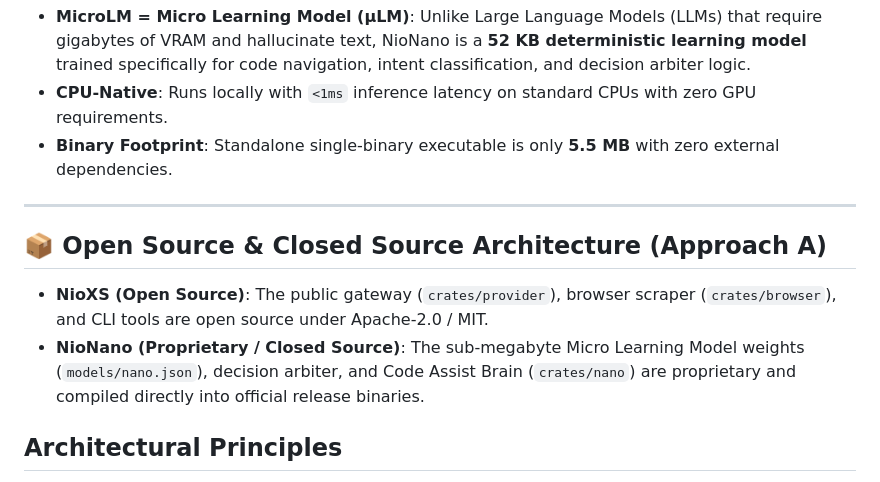
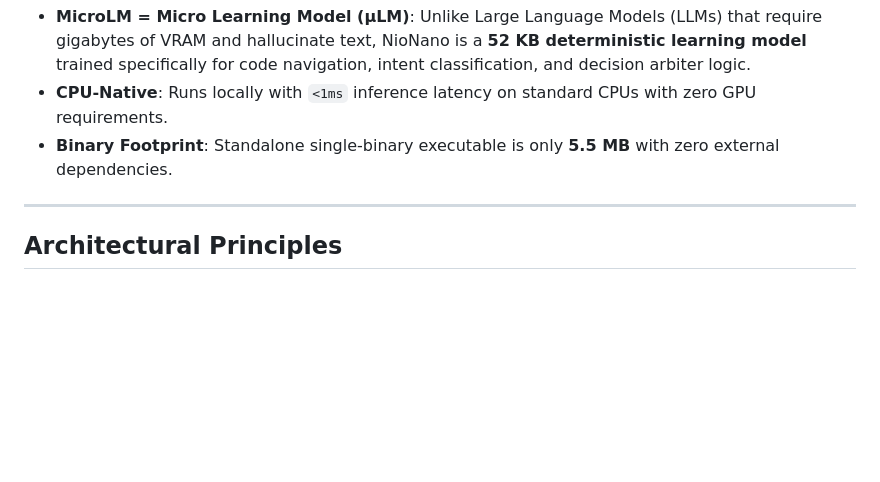
Before and after one commit to nio-labs/nio-xs, a Markdown page: README.md, the part around the change. GitHub-like rendering; blank space fills up the shorter version.

Commit message:
docs: remove internal architecture packaging section from README

```diff
--- a/README.md
+++ b/README.md
@@ -95,11 +95,6 @@ Developers can switch to NioNano along their project lifecycle or trigger in-ses
 
 ---
 
-## 📦 Open Source & Closed Source Architecture (Approach A)
-
-* **NioXS (Open Source)**: The public gateway (`crates/provider`), browser scraper (`crates/browser`), and CLI tools are open source under Apache-2.0 / MIT.
-* **NioNano (Proprietary / Closed Source)**: The sub-megabyte Micro Learning Model weights (`models/nano.json`), decision arbiter, and Code Assist Brain (`crates/nano`) are proprietary and compiled directly into official release binaries.
-
 ## Architectural Principles
 
 1. **MicroLM-First Autonomous Execution**:
```
